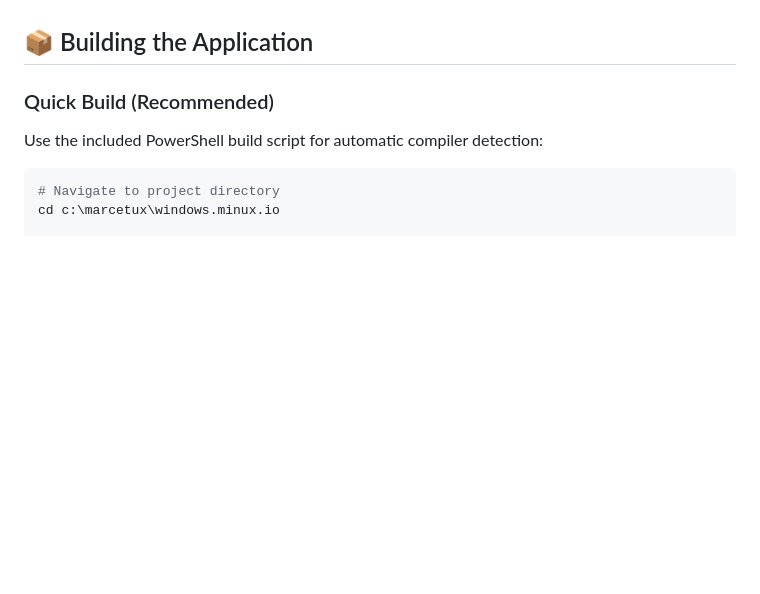
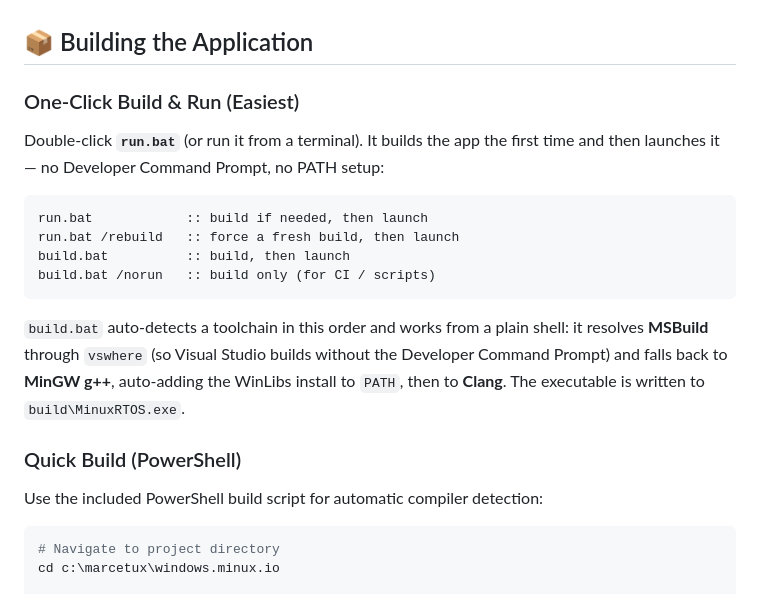
Before and after one commit to hectorMiranda/windows.minux.io, a Markdown page: README.md, the part around the change. GitHub-like rendering; blank space fills up the shorter version.

Commit message:
docs: document the one-click build/run flow
Add a "One-Click Build & Run" section covering run.bat / build.bat and how
build.bat auto-detects the toolchain (vswhere MSBuild, WinLibs g++, Clang)
so it builds without a Developer Command Prompt.

Co-Authored-By: Claude Opus 4.8 (1M context) <noreply@anthropic.com>

````diff
--- a/README.md
+++ b/README.md
@@ -39,7 +39,24 @@ A sophisticated, touch-enabled control center for Minux RTOS with modern Windows
 
 ## 📦 Building the Application
 
-### Quick Build (Recommended)
+### One-Click Build & Run (Easiest)
+Double-click **`run.bat`** (or run it from a terminal). It builds the app the
+first time and then launches it — no Developer Command Prompt, no PATH setup:
+
+```bat
+run.bat            :: build if needed, then launch
+run.bat /rebuild   :: force a fresh build, then launch
+build.bat          :: build, then launch
+build.bat /norun   :: build only (for CI / scripts)
+```
+
+`build.bat` auto-detects a toolchain in this order and works from a plain
+shell: it resolves **MSBuild** through `vswhere` (so Visual Studio builds
+without the Developer Command Prompt) and falls back to **MinGW g++**,
+auto-adding the WinLibs install to `PATH`, then to **Clang**. The executable is
+written to `build\MinuxRTOS.exe`.
+
+### Quick Build (PowerShell)
 Use the included PowerShell build script for automatic compiler detection:
 
 ```powershell
````
